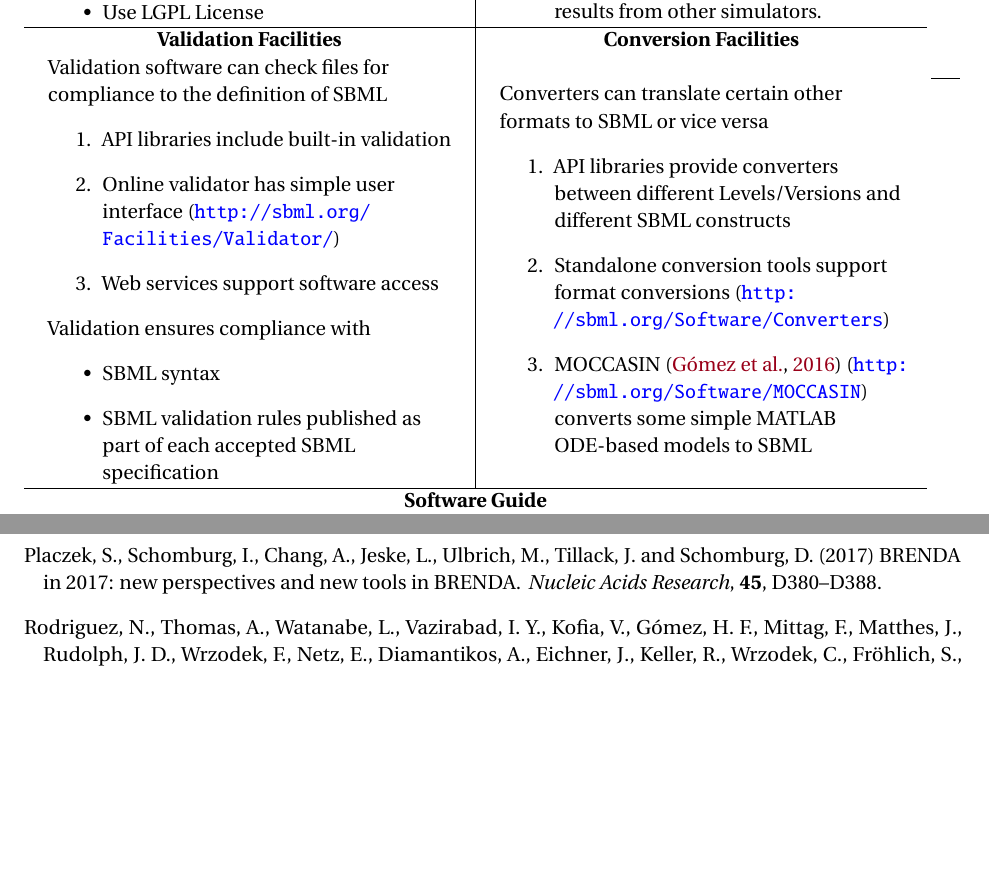
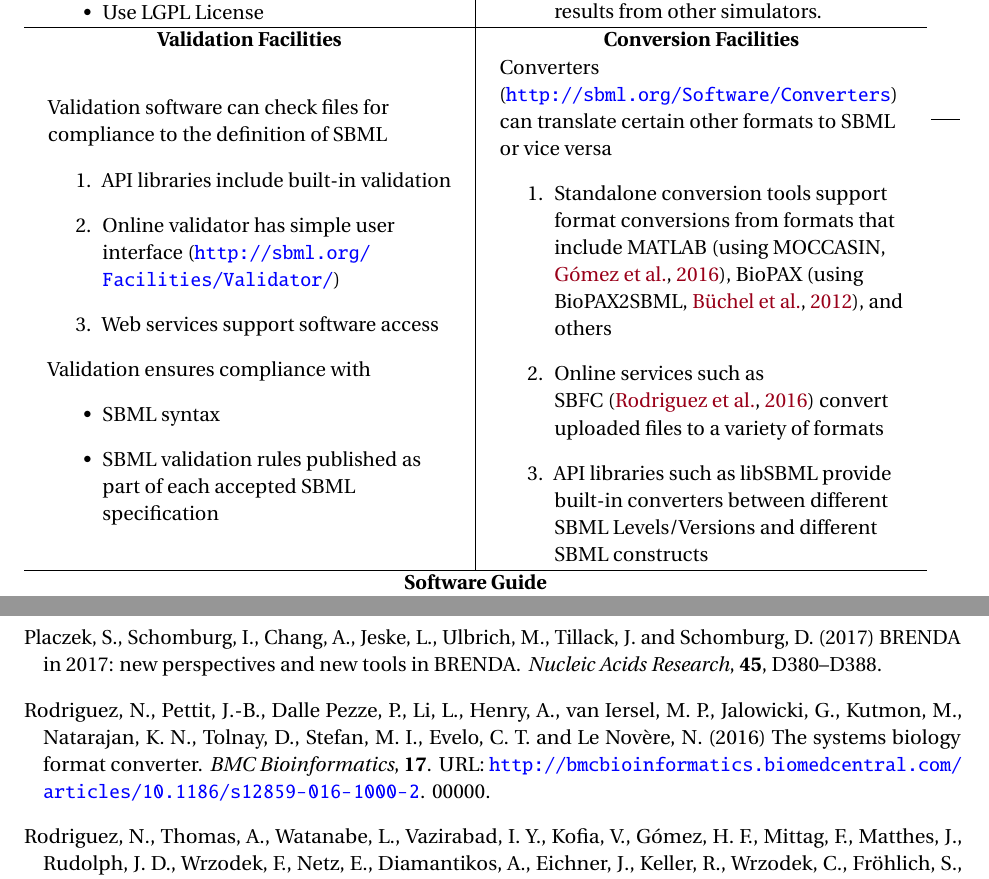
Before and after one commit to sbmlteam/sbml-level-3-paper-overleaf, a LaTeX document (main.tex, which reads literature.bib): two parts of pages 12 and 27 of 30, joined at a grey line, cut so that both start at the same text, the shorter picture padded with empty space. Compiled offline with pdfLaTeX.

Commit message:
Cite SBFC

```diff
--- a/literature.bib
+++ b/literature.bib
@@ -2837,0 +2854,5 @@ Google-Books-ID: SKQ7TFf8M5EC},
+@article{Rodriguez2016systems,
+	title = {The systems biology format converter},
+	volume = {17},
+	issn = {1471-2105},
+	url = {http://bmcbioinformatics.biomedcentral.com/articles/10.1186/s12859-016-1000-2},
@@ -2837,0 +2863,2 @@ Google-Books-ID: SKQ7TFf8M5EC},
+	language = {en},
+	number = {1},
@@ -2837,0 +2869,3 @@ Google-Books-ID: SKQ7TFf8M5EC},
+	year = {2016},
+	note = {00000},
+}
--- a/main.tex
+++ b/main.tex
@@ -219,11 +219,11 @@ Validation ensures compliance with
 \end{tabular}
 &
 \begin{tabular} {P{2.8 in}}
-Converters can translate certain other formats to SBML or vice versa
+Converters (\url{http://sbml.org/Software/Converters}) can translate certain other formats to SBML or vice versa
 \begin{enumerate}
-      \item API libraries provide converters between different Levels/Versions and different SBML constructs
-      \item Standalone conversion tools support format conversions (\url{http://sbml.org/Software/Converters})
-      \item MOCCASIN~\citep{gomez2016moccasin} (\url{http://sbml.org/Software/MOCCASIN}) converts some simple MATLAB ODE-based models to SBML
+      \item Standalone conversion tools support format conversions from formats that include MATLAB~\citep[using MOCCASIN,][]{gomez2016moccasin}, BioPAX~\citep[using BioPAX2SBML,][]{Buchel2012qualitative}, and others
+      \item Online services such as SBFC~\citep{Rodriguez2016systems} convert uploaded files to a variety of formats
+      \item API libraries such as libSBML provide built-in converters between different SBML Levels/Versions and different SBML constructs
 \end{enumerate}
 \end{tabular}
 \\
```
Also changed, not shown: literature.bib (24 more changed lines).
